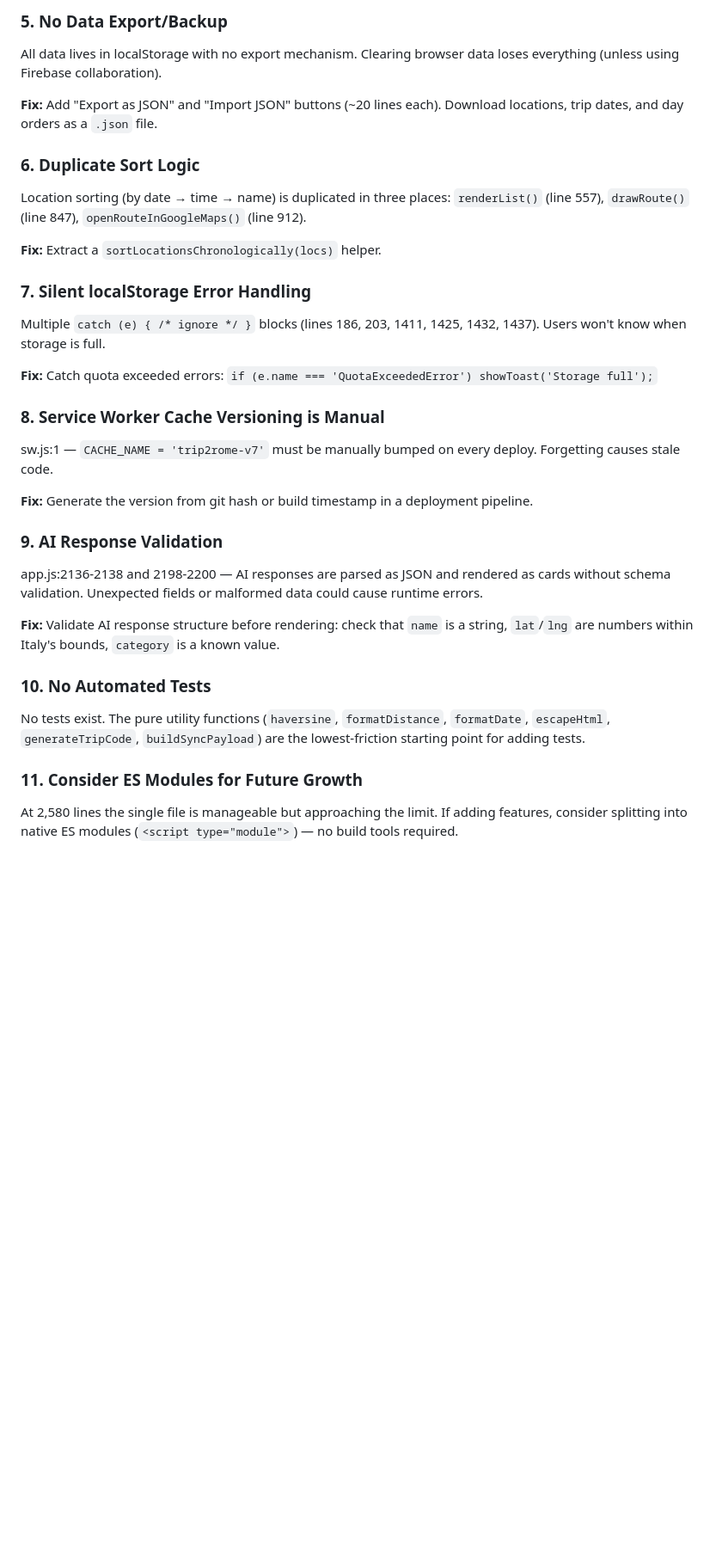
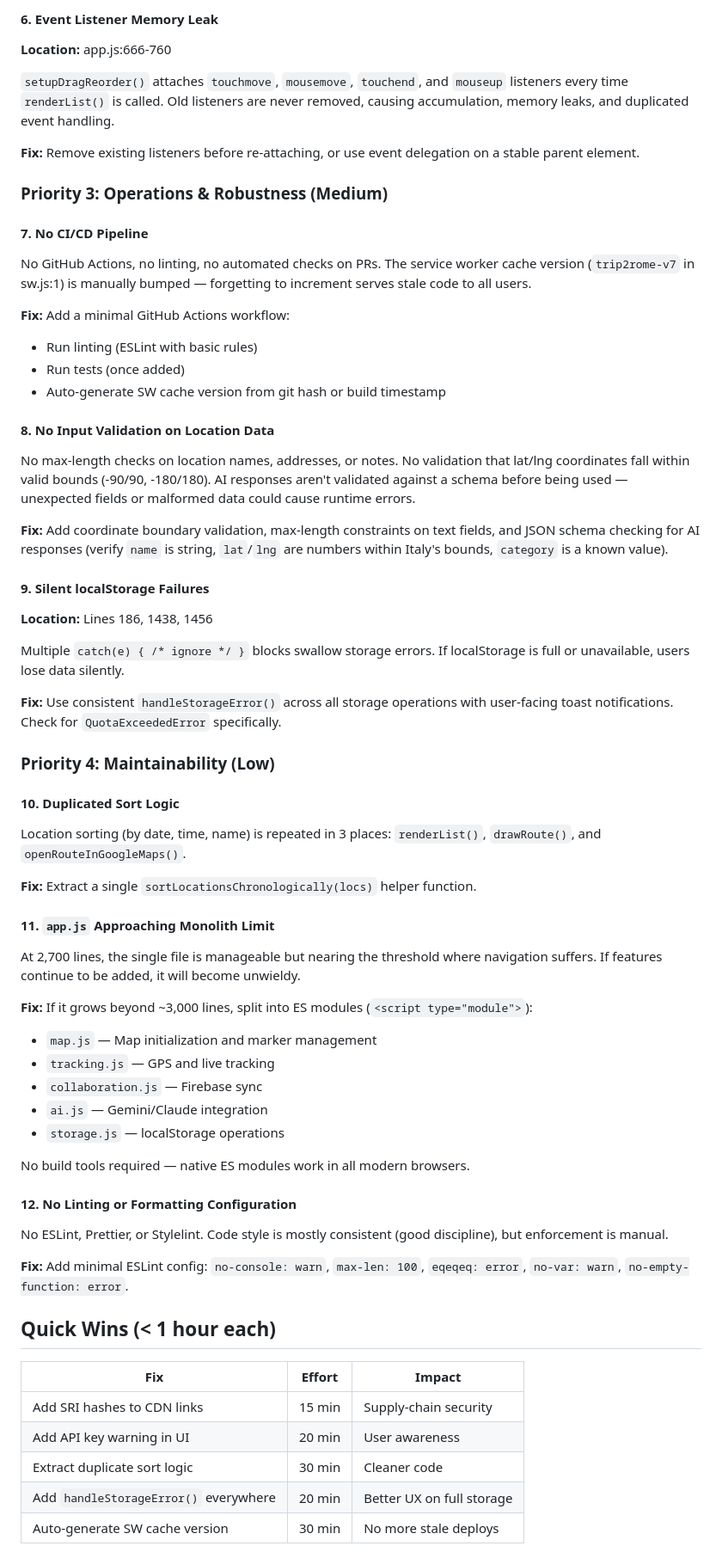
Before and after one commit to Zeta-Acosta/Trip2Rome, a Markdown page: REVIEW.md, the part around one of its changes. Shown at 86% size. Rendered like a GitHub page; blank space fills up the shorter version.

```diff
--- a/REVIEW.md
+++ b/REVIEW.md
@@ -42,38 +65,71 @@ app.js:663-760 — `setupDragReorder()` attaches `touchmove`, `mousemove`, `touc
 
-### 5. No Data Export/Backup
+#### 6. Event Listener Memory Leak
 
-All data lives in localStorage with no export mechanism. Clearing browser data loses everything (unless using Firebase collaboration).
+**Location:** app.js:666-760
 
-**Fix:** Add "Export as JSON" and "Import JSON" buttons (~20 lines each). Download locations, trip dates, and day orders as a `.json` file.
+`setupDragReorder()` attaches `touchmove`, `mousemove`, `touchend`, and `mouseup` listeners every time `renderList()` is called. Old listeners are never removed, causing accumulation, memory leaks, and duplicated event handling.
 
-### 6. Duplicate Sort Logic
+**Fix:** Remove existing listeners before re-attaching, or use event delegation on a stable parent element.
 
-Location sorting (by date → time → name) is duplicated in three places: `renderList()` (line 557), `drawRoute()` (line 847), `openRouteInGoogleMaps()` (line 912).
+### Priority 3: Operations & Robustness (Medium)
 
-**Fix:** Extract a `sortLocationsChronologically(locs)` helper.
+#### 7. No CI/CD Pipeline
 
-### 7. Silent localStorage Error Handling
+No GitHub Actions, no linting, no automated checks on PRs. The service worker cache version (`trip2rome-v7` in sw.js:1) is manually bumped — forgetting to increment serves stale code to all users.
 
-Multiple `catch (e) { /* ignore */ }` blocks (lines 186, 203, 1411, 1425, 1432, 1437). Users won't know when storage is full.
+**Fix:** Add a minimal GitHub Actions workflow:
+- Run linting (ESLint with basic rules)
+- Run tests (once added)
+- Auto-generate SW cache version from git hash or build timestamp
 
-**Fix:** Catch quota exceeded errors: `if (e.name === 'QuotaExceededError') showToast('Storage full');`
+#### 8. No Input Validation on Location Data
 
-### 8. Service Worker Cache Versioning is Manual
+No max-length checks on location names, addresses, or notes. No validation that lat/lng coordinates fall within valid bounds (-90/90, -180/180). AI responses aren't validated against a schema before being used — unexpected fields or malformed data could cause runtime errors.
 
-sw.js:1 — `CACHE_NAME = 'trip2rome-v7'` must be manually bumped on every deploy. Forgetting causes stale code.
+**Fix:** Add coordinate boundary validation, max-length constraints on text fields, and JSON schema checking for AI responses (verify `name` is string, `lat`/`lng` are numbers within Italy's bounds, `category` is a known value).
 
-**Fix:** Generate the version from git hash or build timestamp in a deployment pipeline.
+#### 9. Silent localStorage Failures
 
-### 9. AI Response Validation
+**Location:** Lines 186, 1438, 1456
 
-app.js:2136-2138 and 2198-2200 — AI responses are parsed as JSON and rendered as cards without schema validation. Unexpected fields or malformed data could cause runtime errors.
+Multiple `catch(e) { /* ignore */ }` blocks swallow storage errors. If localStorage is full or unavailable, users lose data silently.
 
-**Fix:** Validate AI response structure before rendering: check that `name` is a string, `lat`/`lng` are numbers within Italy's bounds, `category` is a known value.
+**Fix:** Use consistent `handleStorageError()` across all storage operations with user-facing toast notifications. Check for `QuotaExceededError` specifically.
 
-### 10. No Automated Tests
+### Priority 4: Maintainability (Low)
 
-No tests exist. The pure utility functions (`haversine`, `formatDistance`, `formatDate`, `escapeHtml`, `generateTripCode`, `buildSyncPayload`) are the lowest-friction starting point for adding tests.
+#### 10. Duplicated Sort Logic
 
-### 11. Consider ES Modules for Future Growth
+Location sorting (by date, time, name) is repeated in 3 places: `renderList()`, `drawRoute()`, and `openRouteInGoogleMaps()`.
 
-At 2,580 lines the single file is manageable but approaching the limit. If adding features, consider splitting into native ES modules (`<script type="module">`) — no build tools required.
+**Fix:** Extract a single `sortLocationsChronologically(locs)` helper function.
+
+#### 11. `app.js` Approaching Monolith Limit
+
+At 2,700 lines, the single file is manageable but nearing the threshold where navigation suffers. If features continue to be added, it will become unwieldy.
+
+**Fix:** If it grows beyond ~3,000 lines, split into ES modules (`<script type="module">`):
+- `map.js` — Map initialization and marker management
+- `tracking.js` — GPS and live tracking
+- `collaboration.js` — Firebase sync
+- `ai.js` — Gemini/Claude integration
+- `storage.js` — localStorage operations
+
+No build tools required — native ES modules work in all modern browsers.
+
+#### 12. No Linting or Formatting Configuration
+
+No ESLint, Prettier, or Stylelint. Code style is mostly consistent (good discipline), but enforcement is manual.
+
+**Fix:** Add minimal ESLint config: `no-console: warn`, `max-len: 100`, `eqeqeq: error`, `no-var: warn`, `no-empty-function: error`.
+
+## Quick Wins (< 1 hour each)
+
+| Fix | Effort | Impact |
+|-----|--------|--------|
+| Add SRI hashes to CDN links | 15 min | Supply-chain security |
+| Add API key warning in UI | 20 min | User awareness |
+| Extract duplicate sort logic | 30 min | Cleaner code |
+| Add `handleStorageError()` everywhere | 20 min | Better UX on full storage |
+| Auto-generate SW cache version | 30 min | No more stale deploys |
+
```
Also changed, not shown: other parts of REVIEW.md (+61 -23 lines).
